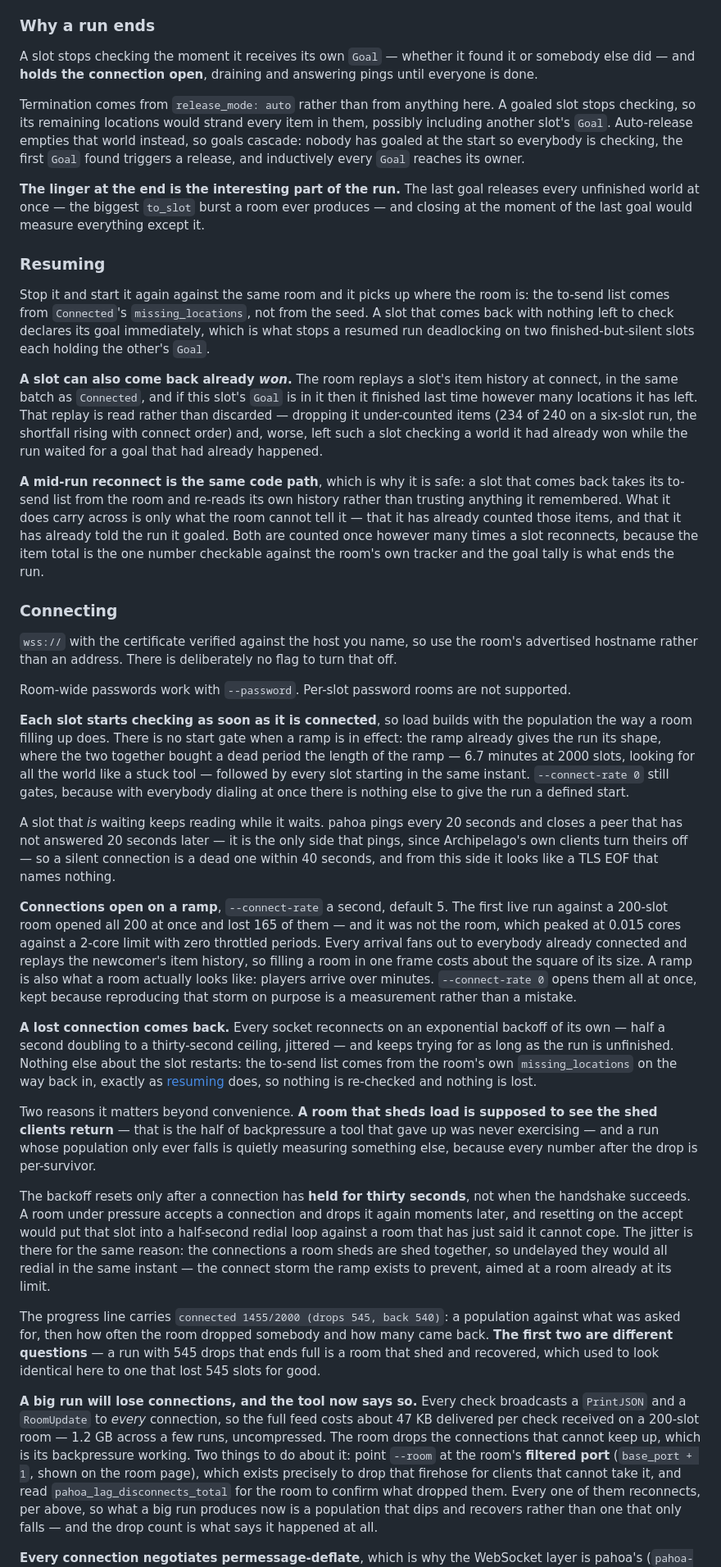
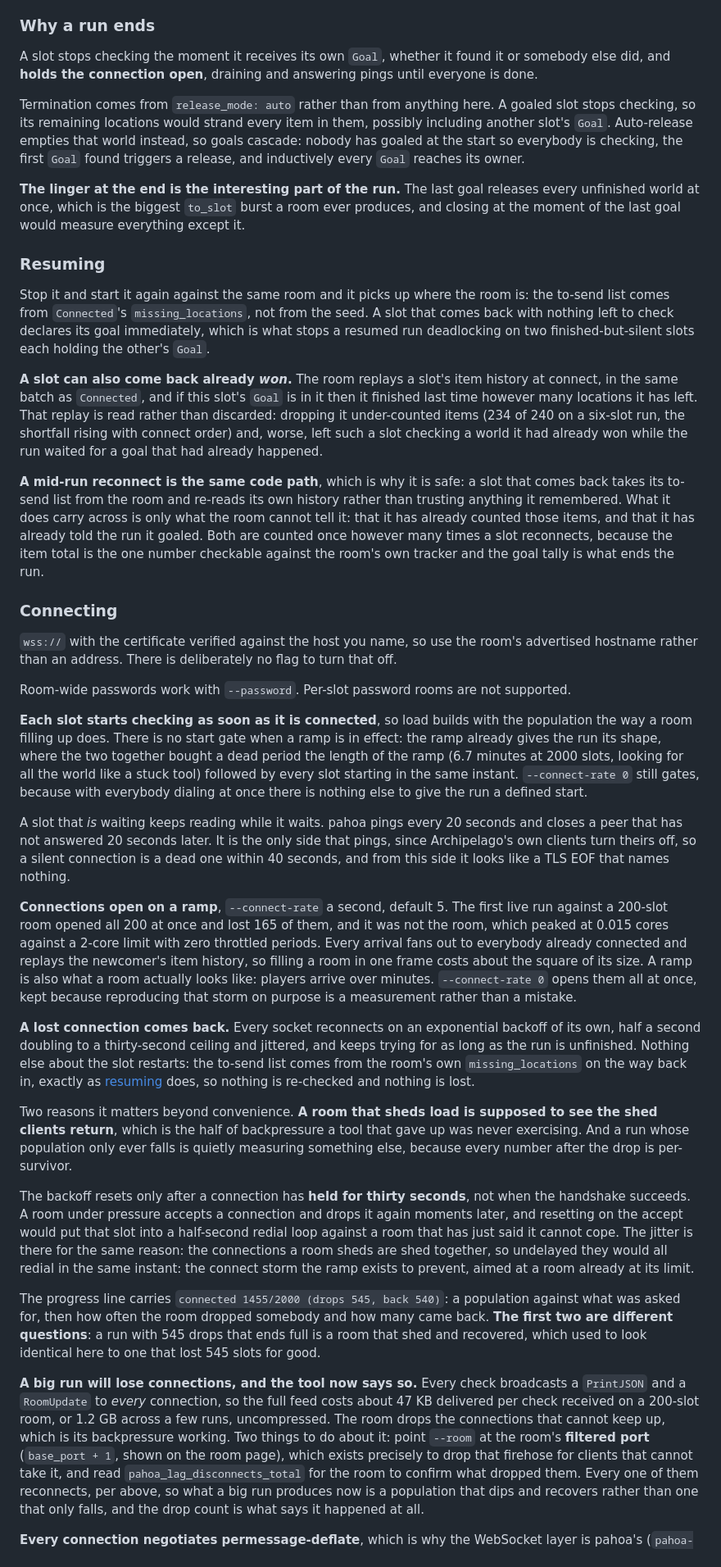
Before and after one commit to mooinglemur/puna, a Markdown page: puna-tools/README.md, the part around one of its changes. Shown at 82% size. Drawn GitHub-style.

```diff
--- a/puna-tools/README.md
+++ b/puna-tools/README.md
@@ -89,8 +89,8 @@ metronome, kept so a run can be made boring on purpose.
 
 ### Why a run ends
 
-A slot stops checking the moment it receives its own `Goal` — whether it found it or somebody else
-did — and **holds the connection open**, draining and answering pings until everyone is done.
+A slot stops checking the moment it receives its own `Goal`, whether it found it or somebody else
+did, and **holds the connection open**, draining and answering pings until everyone is done.
 
 Termination comes from `release_mode: auto` rather than from anything here. A goaled slot stops
 checking, so its remaining locations would strand every item in them, possibly including another
@@ -99,8 +99,8 @@ start so everybody is checking, the first `Goal` found triggers a release, and i
 `Goal` reaches its owner.
 
 **The linger at the end is the interesting part of the run.** The last goal releases every
-unfinished world at once — the biggest `to_slot` burst a room ever produces — and closing at the
-moment of the last goal would measure everything except it.
+unfinished world at once, which is the biggest `to_slot` burst a room ever produces, and closing at
+the moment of the last goal would measure everything except it.
 
 ### Resuming
 
@@ -111,14 +111,14 @@ finished-but-silent slots each holding the other's `Goal`.
 
 **A slot can also come back already *won*.** The room replays a slot's item history at connect, in
 the same batch as `Connected`, and if this slot's `Goal` is in it then it finished last time however
-many locations it has left. That replay is read rather than discarded — dropping it under-counted
+many locations it has left. That replay is read rather than discarded: dropping it under-counted
 items (234 of 240 on a six-slot run, the shortfall rising with connect order) and, worse, left such
 a slot checking a world it had already won while the run waited for a goal that had already
 happened.
 
 **A mid-run reconnect is the same code path**, which is why it is safe: a slot that comes back takes
 its to-send list from the room and re-reads its own history rather than trusting anything it
-remembered. What it does carry across is only what the room cannot tell it — that it has already
+remembered. What it does carry across is only what the room cannot tell it: that it has already
 counted those items, and that it has already told the run it goaled. Both are counted once however
 many times a slot reconnects, because the item total is the one number checkable against the room's
 own tracker and the goal tally is what ends the run.
@@ -132,32 +132,32 @@ Room-wide passwords work with `--password`. Per-slot password rooms are not supp
 
 **Each slot starts checking as soon as it is connected**, so load builds with the population the way
 a room filling up does. There is no start gate when a ramp is in effect: the ramp already gives the
-run its shape, where the two together bought a dead period the length of the ramp — 6.7 minutes at
-2000 slots, looking for all the world like a stuck tool — followed by every slot starting in the
+run its shape, where the two together bought a dead period the length of the ramp (6.7 minutes at
+2000 slots, looking for all the world like a stuck tool) followed by every slot starting in the
 same instant. `--connect-rate 0` still gates, because with everybody dialing at once there is
 nothing else to give the run a defined start.
 
 A slot that *is* waiting keeps reading while it waits. pahoa pings every 20 seconds and closes a
-peer that has not answered 20 seconds later — it is the only side that pings, since Archipelago's
-own clients turn theirs off — so a silent connection is a dead one within 40 seconds, and from this
+peer that has not answered 20 seconds later. It is the only side that pings, since Archipelago's
+own clients turn theirs off, so a silent connection is a dead one within 40 seconds, and from this
 side it looks like a TLS EOF that names nothing.
 
 **Connections open on a ramp**, `--connect-rate` a second, default 5. The first live run against a
-200-slot room opened all 200 at once and lost 165 of them — and it was not the room, which peaked at
+200-slot room opened all 200 at once and lost 165 of them, and it was not the room, which peaked at
 0.015 cores against a 2-core limit with zero throttled periods. Every arrival fans out to everybody
 already connected and replays the newcomer's item history, so filling a room in one frame costs
 about the square of its size. A ramp is also what a room actually looks like: players arrive over
 minutes. `--connect-rate 0` opens them all at once, kept because reproducing that storm on purpose
 is a measurement rather than a mistake.
 
-**A lost connection comes back.** Every socket reconnects on an exponential backoff of its own —
-half a second doubling to a thirty-second ceiling, jittered — and keeps trying for as long as the run
-is unfinished. Nothing else about the slot restarts: the to-send list comes from the room's own
+**A lost connection comes back.** Every socket reconnects on an exponential backoff of its own,
+half a second doubling to a thirty-second ceiling and jittered, and keeps trying for as long as the
+run is unfinished. Nothing else about the slot restarts: the to-send list comes from the room's own
 `missing_locations` on the way back in, exactly as [resuming](#resuming) does, so nothing is
 re-checked and nothing is lost.
 
 Two reasons it matters beyond convenience. **A room that sheds load is supposed to see the shed
-clients return** — that is the half of backpressure a tool that gave up was never exercising — and a
+clients return**, which is the half of backpressure a tool that gave up was never exercising. And a
 run whose population only ever falls is quietly measuring something else, because every number after
 the drop is per-survivor.
 
@@ -165,22 +165,22 @@ The backoff resets only after a connection has **held for thirty seconds**, not
 succeeds. A room under pressure accepts a connection and drops it again moments later, and resetting
 on the accept would put that slot into a half-second redial loop against a room that has just said it
 cannot cope. The jitter is there for the same reason: the connections a room sheds are shed together,
-so undelayed they would all redial in the same instant — the connect storm the ramp exists to
+so undelayed they would all redial in the same instant: the connect storm the ramp exists to
 prevent, aimed at a room already at its limit.
 
 The progress line carries `connected 1455/2000 (drops 545, back 540)`: a population against what was
 asked for, then how often the room dropped somebody and how many came back. **The first two are
-different questions** — a run with 545 drops that ends full is a room that shed and recovered, which
+different questions**: a run with 545 drops that ends full is a room that shed and recovered, which
 used to look identical here to one that lost 545 slots for good.
 
 **A big run will lose connections, and the tool now says so.** Every check broadcasts a `PrintJSON`
 and a `RoomUpdate` to *every* connection, so the full feed costs about 47 KB delivered per check
-received on a 200-slot room — 1.2 GB across a few runs, uncompressed. The room drops the connections
+received on a 200-slot room, or 1.2 GB across a few runs, uncompressed. The room drops the connections
 that cannot keep up, which is its backpressure working. Two things to do about it: point `--room` at
 the room's **filtered port** (`base_port + 1`, shown on the room page), which exists precisely to
 drop that firehose for clients that cannot take it, and read `pahoa_lag_disconnects_total` for the
 room to confirm what dropped them. Every one of them reconnects, per above, so what a big run
-produces now is a population that dips and recovers rather than one that only falls — and the drop
+produces now is a population that dips and recovers rather than one that only falls, and the drop
 count is what says it happened at all.
 
 **Every connection negotiates permessage-deflate**, which is why the WebSocket layer is pahoa's
```
Also changed, not shown: other parts of puna-tools/README.md (+15 -15 lines).
